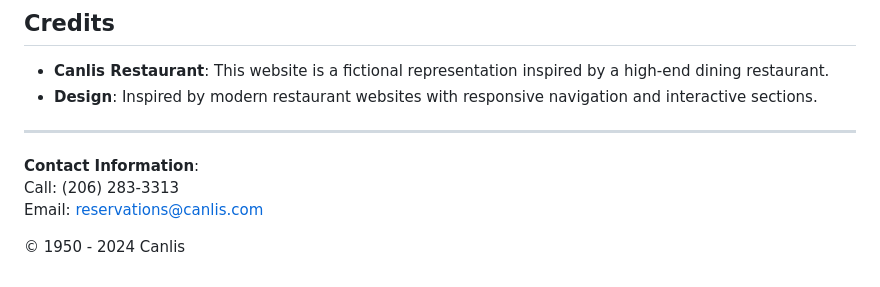
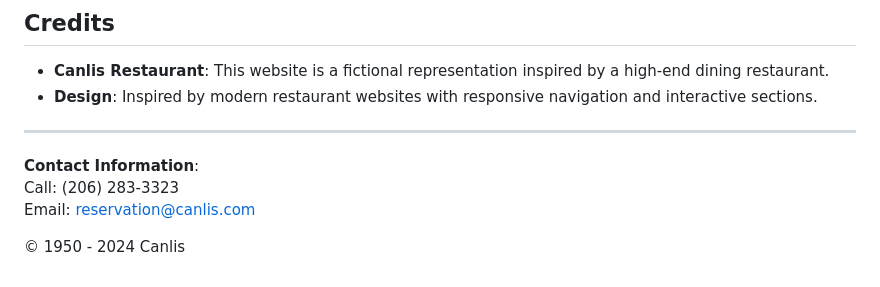
Before and after one commit to Vikas2604/Canlis-clone, a Markdown page: README.md, the part around the change. Rendered like a GitHub page.

```diff
--- a/README.md
+++ b/README.md
@@ -87,7 +87,7 @@ Contributions are welcome! To contribute:
 ---
 
 **Contact Information**:
-Call: (206) 283-3313
-Email: [reservations@canlis.com](mailto:reservations@canlis.com)
+Call: (206) 283-3323
+Email: [reservation@canlis.com](mailto:reservation@canlis.com)
 
 © 1950 - 2024 Canlis
```
